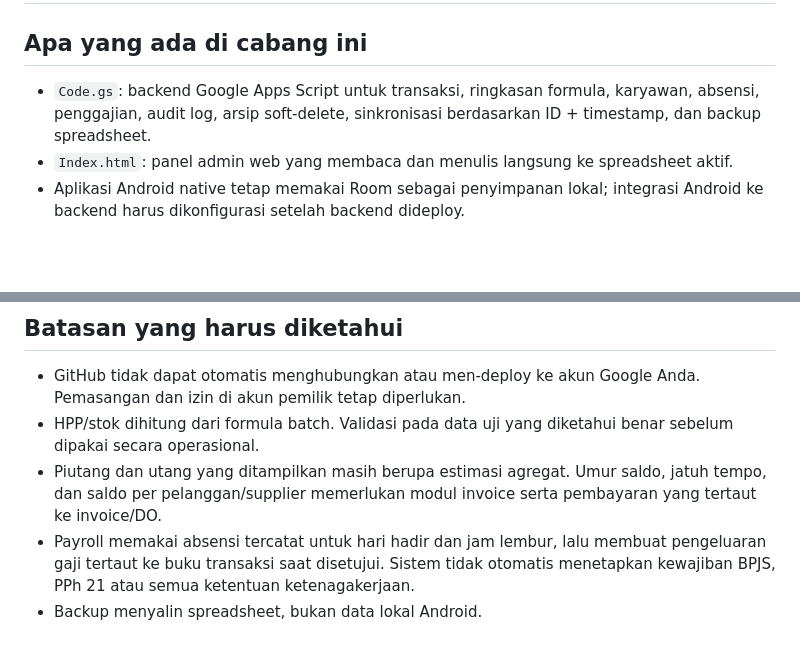
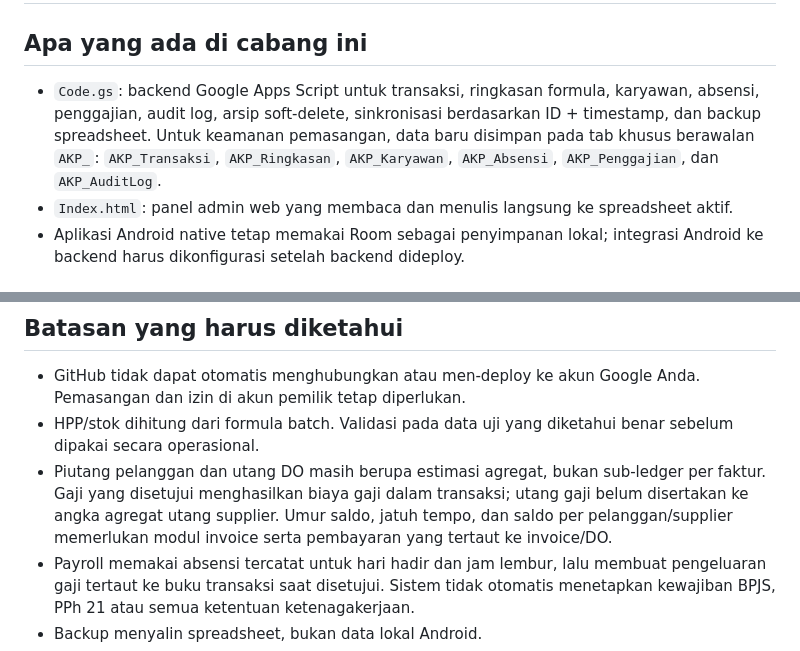
Before and after one commit to dafidhidayah1-netizen/gmayampotong, a Markdown page: integrasi-google-sheets-nyata/README.md, 2 parts joined by grey strips. Drawn GitHub-style; blank space fills up the shorter version.

Commit message:
Document safe AKP-prefixed tabs and payroll payable limitations

```diff
--- a/integrasi-google-sheets-nyata/README.md
+++ b/integrasi-google-sheets-nyata/README.md
@@ -1,7 +1,7 @@
 # AyamKas Pro — Integrasi cloud dan alur pembukuan
 
 ## Apa yang ada di cabang ini
-- `Code.gs`: backend Google Apps Script untuk transaksi, ringkasan formula, karyawan, absensi, penggajian, audit log, arsip soft-delete, sinkronisasi berdasarkan ID + timestamp, dan backup spreadsheet.
+- `Code.gs`: backend Google Apps Script untuk transaksi, ringkasan formula, karyawan, absensi, penggajian, audit log, arsip soft-delete, sinkronisasi berdasarkan ID + timestamp, dan backup spreadsheet. Untuk keamanan pemasangan, data baru disimpan pada tab khusus berawalan `AKP_`: `AKP_Transaksi`, `AKP_Ringkasan`, `AKP_Karyawan`, `AKP_Absensi`, `AKP_Penggajian`, dan `AKP_AuditLog`.
 - `Index.html`: panel admin web yang membaca dan menulis langsung ke spreadsheet aktif.
 - Aplikasi Android native tetap memakai Room sebagai penyimpanan lokal; integrasi Android ke backend harus dikonfigurasi setelah backend dideploy.
 
@@ -25,7 +25,7 @@
 ## Batasan yang harus diketahui
 - GitHub tidak dapat otomatis menghubungkan atau men-deploy ke akun Google Anda. Pemasangan dan izin di akun pemilik tetap diperlukan.
 - HPP/stok dihitung dari formula batch. Validasi pada data uji yang diketahui benar sebelum dipakai secara operasional.
-- Piutang dan utang yang ditampilkan masih berupa estimasi agregat. Umur saldo, jatuh tempo, dan saldo per pelanggan/supplier memerlukan modul invoice serta pembayaran yang tertaut ke invoice/DO.
+- Piutang pelanggan dan utang DO masih berupa estimasi agregat, bukan sub-ledger per faktur. Gaji yang disetujui menghasilkan biaya gaji dalam transaksi; utang gaji belum disertakan ke angka agregat utang supplier. Umur saldo, jatuh tempo, dan saldo per pelanggan/supplier memerlukan modul invoice serta pembayaran yang tertaut ke invoice/DO.
 - Payroll memakai absensi tercatat untuk hari hadir dan jam lembur, lalu membuat pengeluaran gaji tertaut ke buku transaksi saat disetujui. Sistem tidak otomatis menetapkan kewajiban BPJS, PPh 21 atau semua ketentuan ketenagakerjaan.
 - Backup menyalin spreadsheet, bukan data lokal Android.
 - Jangan menganggap status koneksi saja sebagai bukti berhasil. Verifikasi respons API, ID transaksi, waktu sync, nilai sheet dan rekonsiliasi kas fisik.
```
